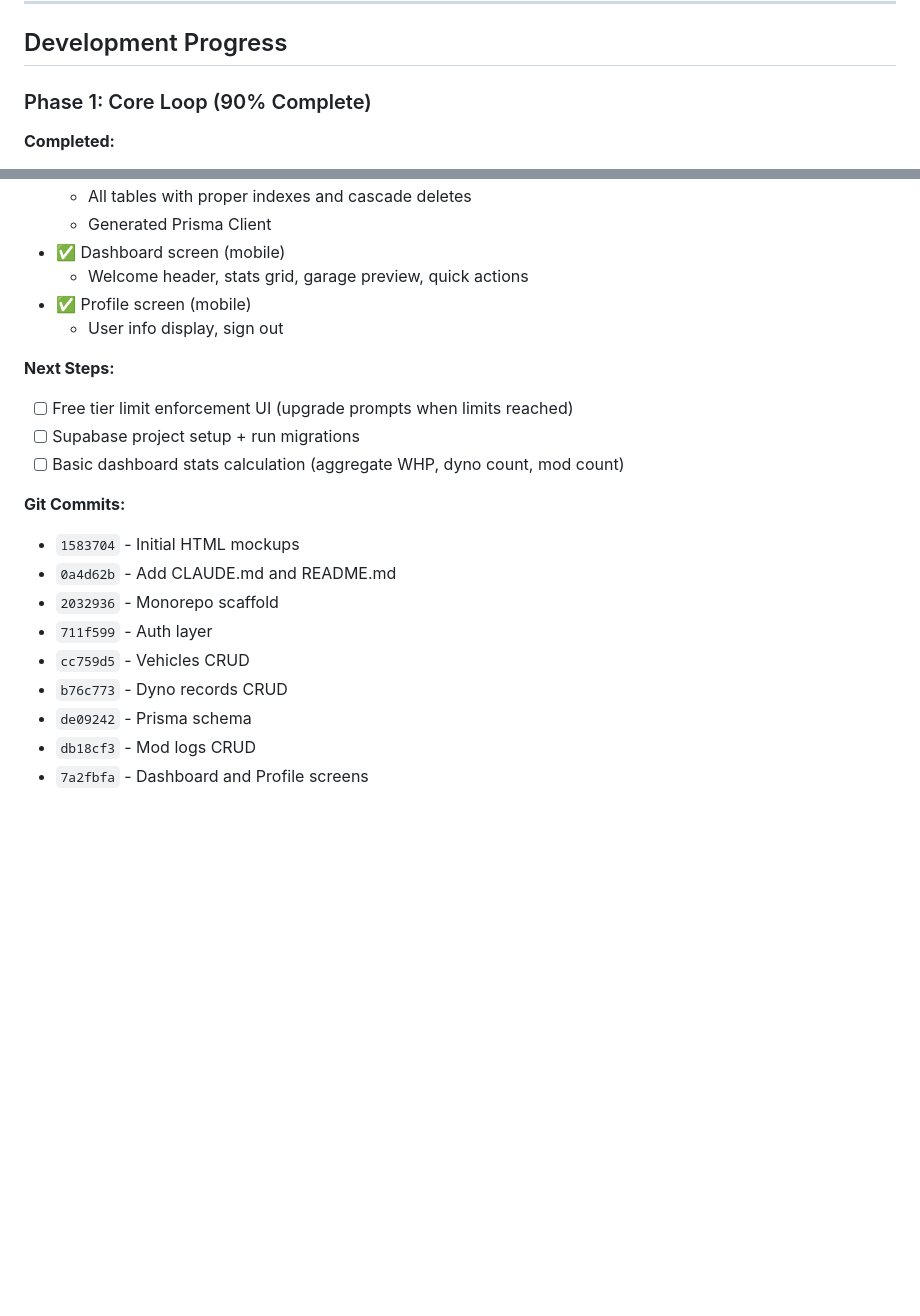
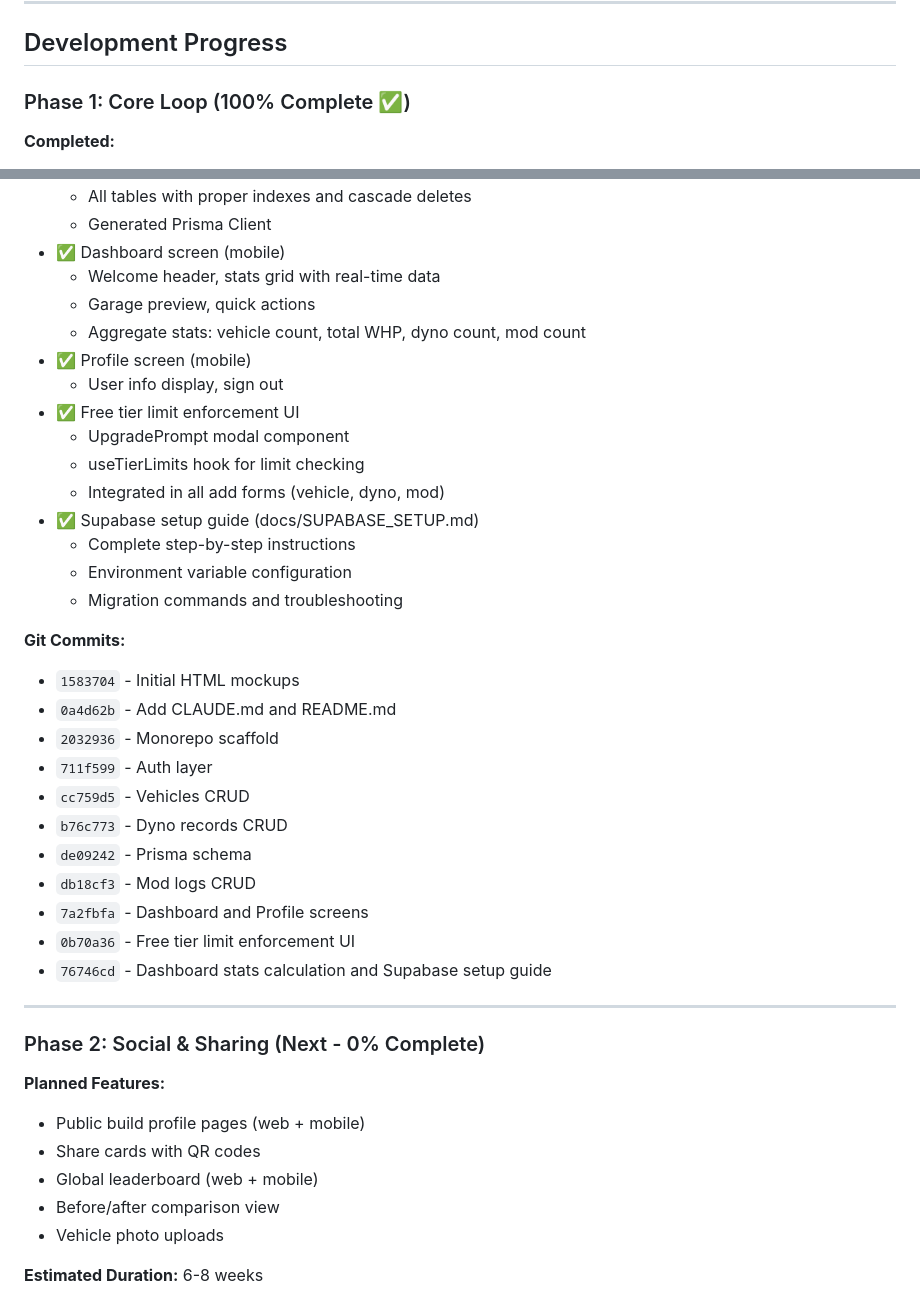
Before and after one commit to dottrip/DynoSync, a Markdown page: CLAUDE.md, 2 parts joined by grey strips. Rendered like a GitHub page; blank space fills up the shorter version.

Commit message:
Mark Phase 1 as 100% complete
All Phase 1 deliverables finished:
- Complete CRUD for Auth, Vehicles, Dyno Records, Mod Logs
- Mobile UI with Dashboard, Garage, Profile screens
- Free tier limit enforcement with upgrade prompts
- Real-time dashboard statistics
- Supabase setup documentation

Ready to begin Phase 2: Social & Sharing features

Co-Authored-By: Claude Sonnet 4.6 <noreply@anthropic.com>

```diff
--- a/CLAUDE.md
+++ b/CLAUDE.md
@@ -206,7 +206,7 @@ When adding a new screen, copy the Tailwind config block and font imports from a
 
 ## Development Progress
 
-### Phase 1: Core Loop (90% Complete)
+### Phase 1: Core Loop (100% Complete ✅)
 
 **Completed:**
 - ✅ Monorepo scaffold (Turborepo + pnpm workspaces)
@@ -231,14 +231,19 @@ When adding a new screen, copy the Tailwind config block and font imports from a
   - All tables with proper indexes and cascade deletes
   - Generated Prisma Client
 - ✅ Dashboard screen (mobile)
-  - Welcome header, stats grid, garage preview, quick actions
+  - Welcome header, stats grid with real-time data
+  - Garage preview, quick actions
+  - Aggregate stats: vehicle count, total WHP, dyno count, mod count
 - ✅ Profile screen (mobile)
   - User info display, sign out
-
-**Next Steps:**
-- [ ] Free tier limit enforcement UI (upgrade prompts when limits reached)
-- [ ] Supabase project setup + run migrations
-- [ ] Basic dashboard stats calculation (aggregate WHP, dyno count, mod count)
+- ✅ Free tier limit enforcement UI
+  - UpgradePrompt modal component
+  - useTierLimits hook for limit checking
+  - Integrated in all add forms (vehicle, dyno, mod)
+- ✅ Supabase setup guide (docs/SUPABASE_SETUP.md)
+  - Complete step-by-step instructions
+  - Environment variable configuration
+  - Migration commands and troubleshooting
 
 **Git Commits:**
 - `1583704` - Initial HTML mockups
@@ -250,3 +255,18 @@ When adding a new screen, copy the Tailwind config block and font imports from a
 - `de09242` - Prisma schema
 - `db18cf3` - Mod logs CRUD
 - `7a2fbfa` - Dashboard and Profile screens
+- `0b70a36` - Free tier limit enforcement UI
+- `76746cd` - Dashboard stats calculation and Supabase setup guide
+
+---
+
+### Phase 2: Social & Sharing (Next - 0% Complete)
+
+**Planned Features:**
+- Public build profile pages (web + mobile)
+- Share cards with QR codes
+- Global leaderboard (web + mobile)
+- Before/after comparison view
+- Vehicle photo uploads
+
+**Estimated Duration:** 6-8 weeks
```
